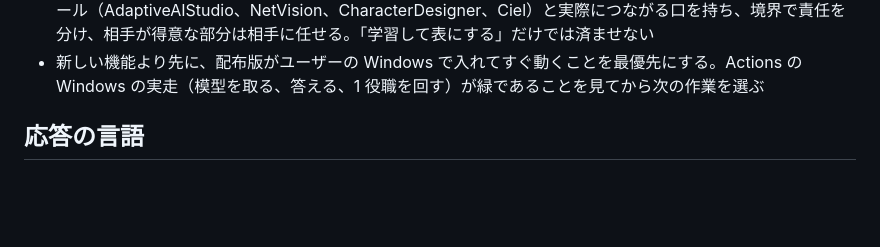
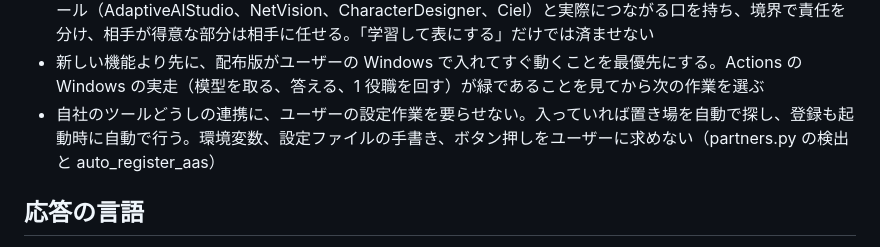
Before and after one commit to Maguro-JP/Company, a Markdown page: CLAUDE.md, the part around the change. Rendered like a GitHub page; blank space fills up the shorter version.

Commit message:
ユーザーの決めたこと: 自社のツールどうしの連携に設定作業を要らせない
Co-Authored-By: Claude Fable 5.1 <noreply@anthropic.com>

```diff
--- a/CLAUDE.md
+++ b/CLAUDE.md
@@ -53,6 +53,7 @@
 - ユーザーの感情を読んで動き方を変える（user-emotion）。いらだち・怒りには謝らず・言い訳せず・聞き返さず、今の一言をそのまま実行して 1〜2 行で返す。同じ指示が 2 回目なら、やらなかった理由を 1 行で書いて今すぐやる。急かしには残りを裏に出し、失望には lessons を書いて確かめてから出す。感情を言い当てて返さない。フックが毎ターン読む
 - 同じ作者のツールは、Microsoft のソフトどうしのように連携できるのが普通。Company はユーザーの他のツール（AdaptiveAIStudio、NetVision、CharacterDesigner、Ciel）と実際につながる口を持ち、境界で責任を分け、相手が得意な部分は相手に任せる。「学習して表にする」だけでは済ませない
 - 新しい機能より先に、配布版がユーザーの Windows で入れてすぐ動くことを最優先にする。Actions の Windows の実走（模型を取る、答える、1 役職を回す）が緑であることを見てから次の作業を選ぶ
+- 自社のツールどうしの連携に、ユーザーの設定作業を要らせない。入っていれば置き場を自動で探し、登録も起動時に自動で行う。環境変数、設定ファイルの手書き、ボタン押しをユーザーに求めない（partners.py の検出と auto_register_aas）
 
 ## 応答の言語
 
```
